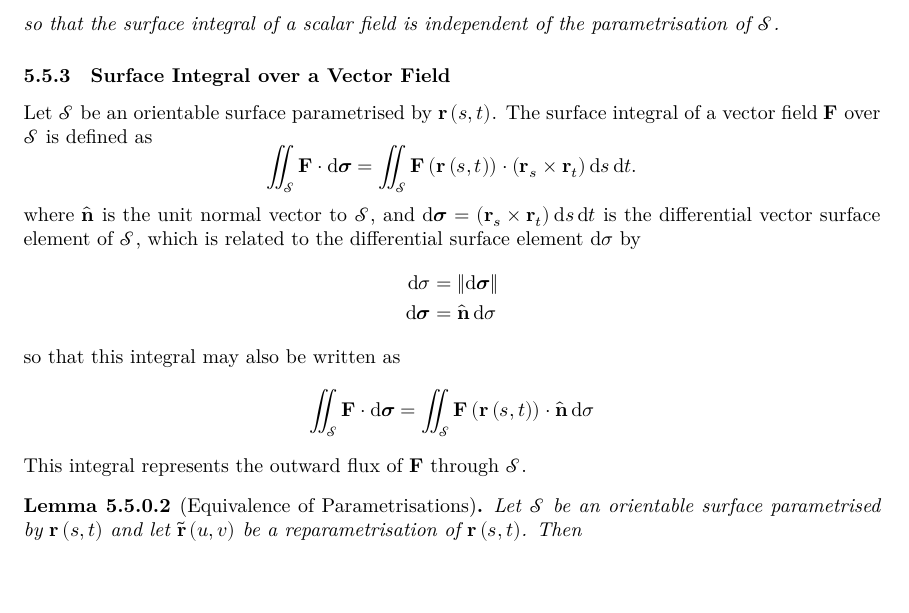
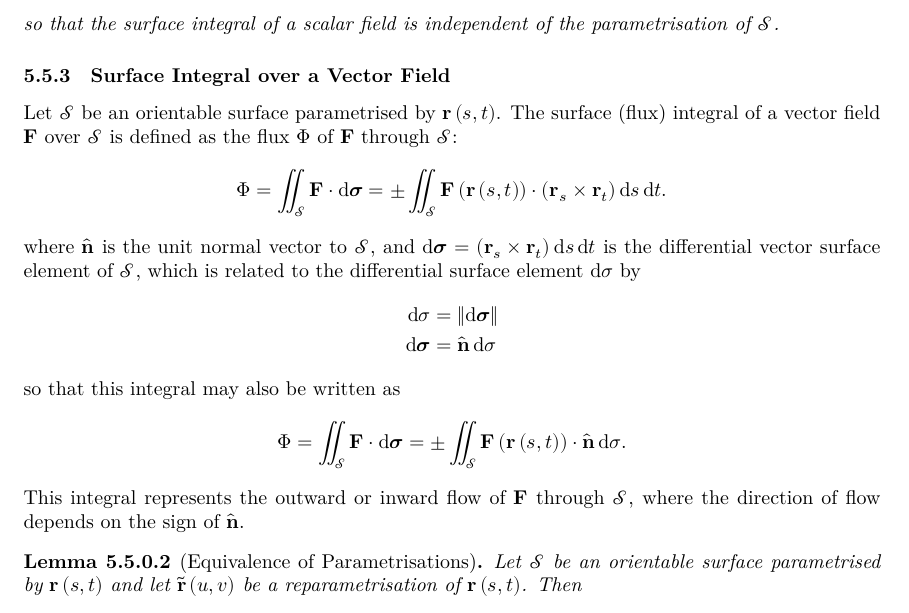
Before and after one commit to Tarang74/MXB202, a LaTeX document (MXB202 Lecture Notes.tex): part of page 39 of 39, cut so that both start at the same text, the shorter picture padded with empty space. The pictures show the PDF file MXB202 Lecture Notes.pdf that the author committed with the source.

Commit message:
Consider direction of unit normal vector

```diff
--- a/MXB202 Lecture Notes.tex
+++ b/MXB202 Lecture Notes.tex
@@ -2000,11 +2000,13 @@ This integral represents the weighted sum of \(f\) over \(\mathscr{S}\).
 \end{lemma}
 \subsubsection{Surface Integral over a Vector Field}
 Let \(\mathscr{S}\) be an orientable surface parametrised by
-\(\symbf{r}\left( s, t \right)\). The surface integral of a vector
-field \(\symbf{F}\) over \(\mathscr{S}\) is defined as
-\begin{equation*}
+\(\symbf{r}\left( s, t \right)\). The surface (flux) integral of a
+vector field \(\symbf{F}\) over \(\mathscr{S}\) is defined as the flux
+\(\Phi\) of \(\symbf{F}\) through \(\mathscr{S}\):
+\begin{equation*}
+    \Phi =
     \iint_{\mathscr{S}} \symbf{F} \cdot \odif{\symbf{\sigma}} =
-    \iint_{\mathscr{S}} \symbf{F}\left( \symbf{r}\left( s, t \right) \right) \cdot \left( \symbf{r}_s \times \symbf{r}_t \right) \odif{s} \odif{t}.
+    \pm \iint_{\mathscr{S}} \symbf{F}\left( \symbf{r}\left( s, t \right) \right) \cdot \left( \symbf{r}_s \times \symbf{r}_t \right) \odif{s} \odif{t}.
 \end{equation*}
 where \(\hat{\symbf{n}}\) is the unit normal vector to \(\mathscr{S}\),
 and \(\odif{\symbf{\sigma}} = \left( \symbf{r}_s \times \symbf{r}_t \right) \odif{s}\odif{t}\)
@@ -2016,17 +2018,19 @@ related to the differential surface element \(\odif{\sigma}\) by
 \end{align*}
 so that this integral may also be written as
 \begin{equation*}
+    \Phi =
     \iint_{\mathscr{S}} \symbf{F} \cdot \odif{\symbf{\sigma}} =
-    \iint_{\mathscr{S}} \symbf{F}\left( \symbf{r}\left( s, t \right) \right) \cdot \hat{\symbf{n}} \odif{\sigma}
-\end{equation*}
-This integral represents the outward flux of \(\symbf{F}\) through
-\(\mathscr{S}\).
+    \pm \iint_{\mathscr{S}} \symbf{F}\left( \symbf{r}\left( s, t \right) \right) \cdot \hat{\symbf{n}} \odif{\sigma}.
+\end{equation*}
+This integral represents the outward or inward flow of \(\symbf{F}\)
+through \(\mathscr{S}\), where the direction of flow depends on the sign
+of \(\hat{\symbf{n}}\).
 \begin{lemma}[Equivalence of Parametrisations]
     Let \(\mathscr{S}\) be an orientable surface parametrised by \(\symbf{r}\left( s, t \right)\)
     and let \(\tilde{\symbf{r}}\left( u, v \right)\) be a reparametrisation
     of \(\symbf{r}\left( s, t \right)\). Then
     \begin{equation*}
-        \iint_{\mathscr{S}} \symbf{F} \cdot \odif{\symbf{\sigma}} = \iint_{\mathscr{S}} \symbf{F}\left( \tilde{\symbf{r}}\left( u,\: v \right) \right) \cdot \left( \tilde{\symbf{r}}_u \times \tilde{\symbf{r}}_v \right) \odif{u} \odif{v}.
+        \iint_{\mathscr{S}} \symbf{F} \cdot \odif{\symbf{\sigma}} = \pm \iint_{\mathscr{S}} \symbf{F}\left( \tilde{\symbf{r}}\left( u,\: v \right) \right) \cdot \left( \tilde{\symbf{r}}_u \times \tilde{\symbf{r}}_v \right) \odif{u} \odif{v}.
     \end{equation*}
     so that the surface integral of a vector field is independent of the
     parametrisation of \(\mathscr{S}\).
```
Also changed, not shown: MXB202 Lecture Notes.pdf.
